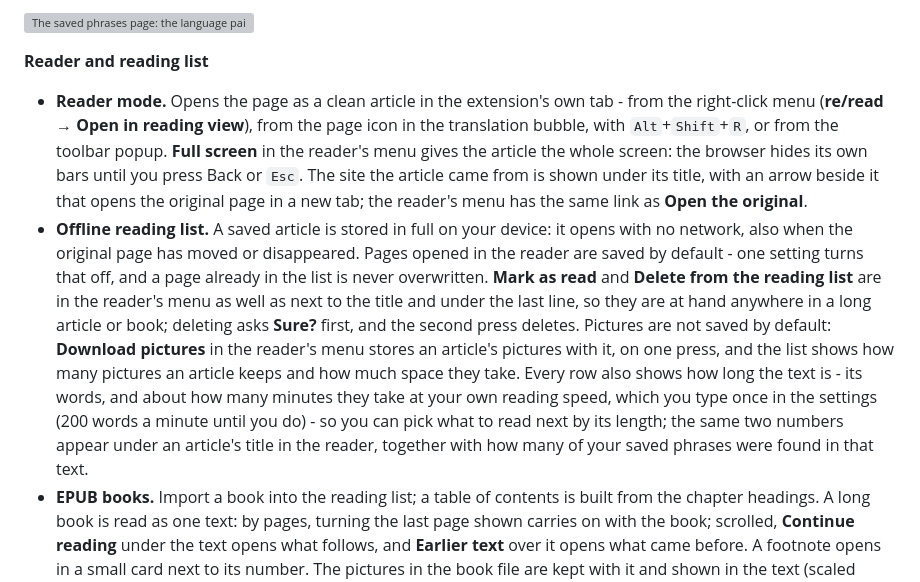
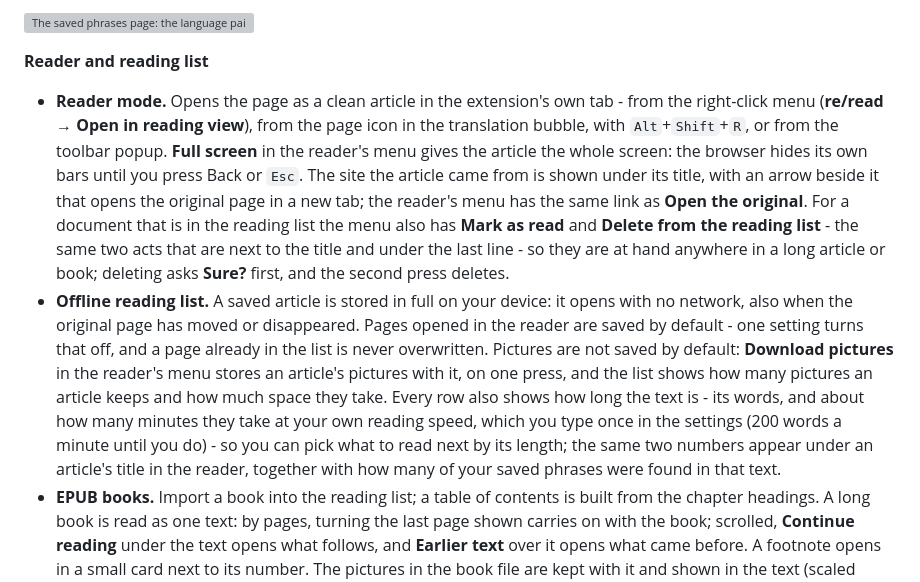
Before and after one commit to fundacja-reborn/reread-webext, a Markdown page: README.md, the part around the change. Drawn GitHub-style; grey boxes are pictures that could not be loaded.

Commit message:
docs(readme): the menu's two acts are said on the Reader mode line
Every bullet of the README's feature list is one line, and the six PRs of this stage each add a sentence to one of them. Two changes on neighbouring lines do not merge: a trial merge of all six branches stopped on the "Offline reading list" line (this PR) against the "EPUB books" line under it (scrolling past the end of the text, D275). The sentence moves one bullet up, to the line that already describes the reader's menu, and the reading list's line goes back to what main has - so whichever of the two is merged second merges clean.

Co-authored-by: Claude <noreply@anthropic.com>

```diff
--- a/README.md
+++ b/README.md
@@ -29,8 +29,8 @@ Works in Firefox (desktop and Android) and in Chrome/Chromium. **Install it from
 
 **Reader and reading list**
 
-- **Reader mode.** Opens the page as a clean article in the extension's own tab - from the right-click menu (**re/read** → **Open in reading view**), from the page icon in the translation bubble, with `Alt`+`Shift`+`R`, or from the toolbar popup. **Full screen** in the reader's menu gives the article the whole screen: the browser hides its own bars until you press Back or `Esc`. The site the article came from is shown under its title, with an arrow beside it that opens the original page in a new tab; the reader's menu has the same link as **Open the original**.
-- **Offline reading list.** A saved article is stored in full on your device: it opens with no network, also when the original page has moved or disappeared. Pages opened in the reader are saved by default - one setting turns that off, and a page already in the list is never overwritten. **Mark as read** and **Delete from the reading list** are in the reader's menu as well as next to the title and under the last line, so they are at hand anywhere in a long article or book; deleting asks **Sure?** first, and the second press deletes. Pictures are not saved by default: **Download pictures** in the reader's menu stores an article's pictures with it, on one press, and the list shows how many pictures an article keeps and how much space they take. Every row also shows how long the text is - its words, and about how many minutes they take at your own reading speed, which you type once in the settings (200 words a minute until you do) - so you can pick what to read next by its length; the same two numbers appear under an article's title in the reader, together with how many of your saved phrases were found in that text.
+- **Reader mode.** Opens the page as a clean article in the extension's own tab - from the right-click menu (**re/read** → **Open in reading view**), from the page icon in the translation bubble, with `Alt`+`Shift`+`R`, or from the toolbar popup. **Full screen** in the reader's menu gives the article the whole screen: the browser hides its own bars until you press Back or `Esc`. The site the article came from is shown under its title, with an arrow beside it that opens the original page in a new tab; the reader's menu has the same link as **Open the original**. For a document that is in the reading list the menu also has **Mark as read** and **Delete from the reading list** - the same two acts that are next to the title and under the last line - so they are at hand anywhere in a long article or book; deleting asks **Sure?** first, and the second press deletes.
+- **Offline reading list.** A saved article is stored in full on your device: it opens with no network, also when the original page has moved or disappeared. Pages opened in the reader are saved by default - one setting turns that off, and a page already in the list is never overwritten. Pictures are not saved by default: **Download pictures** in the reader's menu stores an article's pictures with it, on one press, and the list shows how many pictures an article keeps and how much space they take. Every row also shows how long the text is - its words, and about how many minutes they take at your own reading speed, which you type once in the settings (200 words a minute until you do) - so you can pick what to read next by its length; the same two numbers appear under an article's title in the reader, together with how many of your saved phrases were found in that text.
 - **EPUB books.** Import a book into the reading list; a table of contents is built from the chapter headings. A long book is read as one text: by pages, turning the last page shown carries on with the book; scrolled, **Continue reading** under the text opens what follows, and **Earlier text** over it opens what came before. A footnote opens in a small card next to its number. The pictures in the book file are kept with it and shown in the text (scaled down to screen size where that saves space); the list shows how many a book keeps and how much space they take, and **Remove pictures** in the reader's menu deletes them. A book's row, and the line under its title in the reader, show how many words the whole book holds and about how many hours it takes.
 - **Markdown texts.** Import a `.md` file - a note from re/notes or Obsidian, a document exported from the reader's menu (below) - and it joins the list the way a book does: headings as the table of contents, footnotes as pop-up notes, links to the web kept, pictures kept only as the addresses written in the file (nothing is fetched for them). The first heading is the title; a front matter block's title, author and language are read too. Raw HTML in the file goes through the same filter as any page. A file imported again becomes a second copy, as a book does.
 - **Reading position.** Every saved document reopens where you stopped.
```
